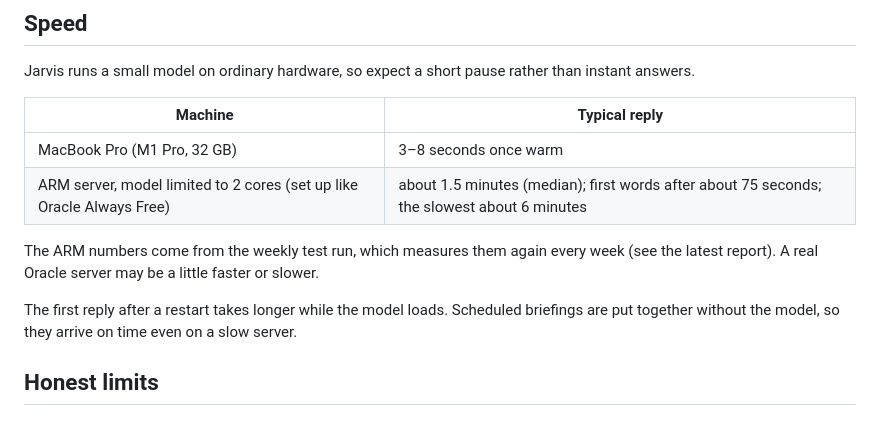
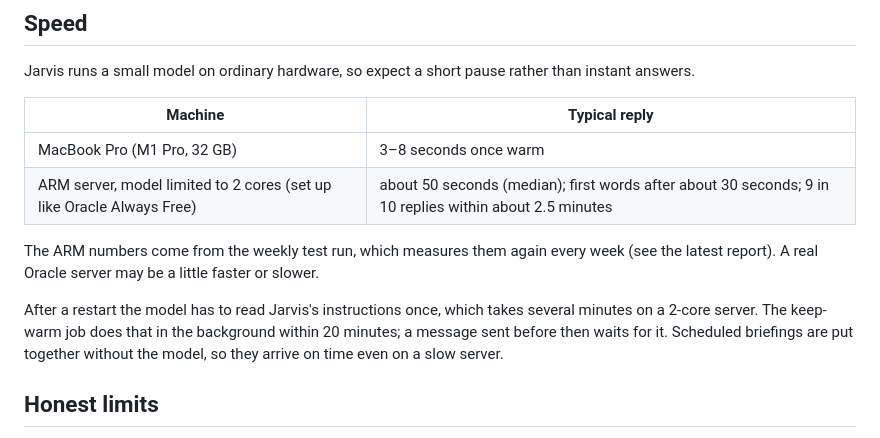
Before and after one commit to GuruGd29/jarvis-assistant, a Markdown page: README.md, the part around the change. Drawn GitHub-style.

Commit message:
README and Oracle guide: measured speed and memory

```diff
--- a/README.md
+++ b/README.md
@@ -265,13 +265,14 @@ Jarvis runs a small model on ordinary hardware, so expect a short pause rather t
 | Machine | Typical reply |
 |---|---|
 | MacBook Pro (M1 Pro, 32 GB) | 3–8 seconds once warm |
-| ARM server, model limited to 2 cores (set up like Oracle Always Free) | about 1.5 minutes (median); first words after about 75 seconds; the slowest about 6 minutes |
+| ARM server, model limited to 2 cores (set up like Oracle Always Free) | about 50 seconds (median); first words after about 30 seconds; 9 in 10 replies within about 2.5 minutes |
 
 The ARM numbers come from the weekly test run, which measures them again every week (see the latest report). A real
 Oracle server may be a little faster or slower.
 
-The first reply after a restart takes longer while the model loads. Scheduled briefings are put together without
-the model, so they arrive on time even on a slow server.
+After a restart the model has to read Jarvis's instructions once, which takes several minutes on a 2-core server.
+The keep-warm job does that in the background within 20 minutes; a message sent before then waits for it.
+Scheduled briefings are put together without the model, so they arrive on time even on a slow server.
 
 ## Honest limits
 
```
Also changed, not shown: docs/oracle-cloud.md (+1 -1 lines).
